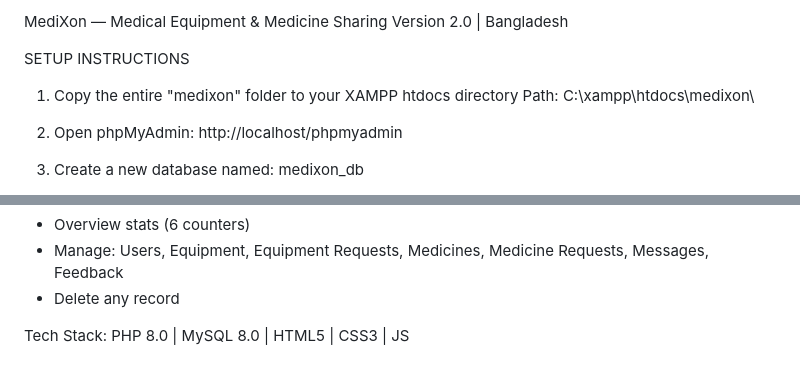
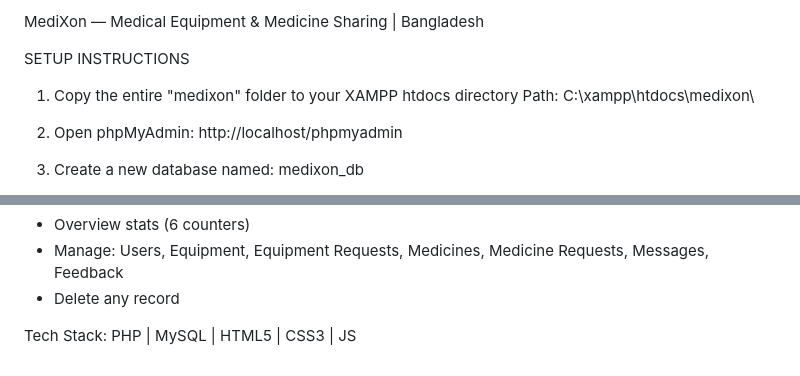
Before and after one commit to joyroy-jr/MediXon-Project, a Markdown page: README.md, 2 parts joined by grey strips. Rendered like a GitHub page.

```diff
--- a/README.md
+++ b/README.md
@@ -1,5 +1,4 @@
-MediXon — Medical Equipment & Medicine Sharing
-Version 2.0 | Bangladesh
+MediXon — Medical Equipment & Medicine Sharing | Bangladesh
 
 
 SETUP INSTRUCTIONS
@@ -106,4 +105,4 @@ Admin Panel:
   - Delete any record
 
 
-Tech Stack: PHP 8.0 | MySQL 8.0 | HTML5 | CSS3 | JS
+Tech Stack: PHP  | MySQL | HTML5 | CSS3 | JS
```
